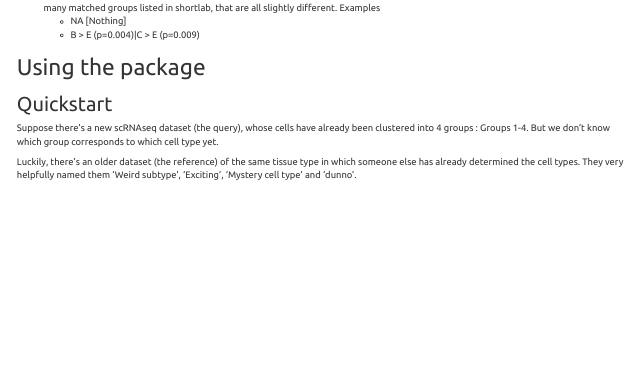
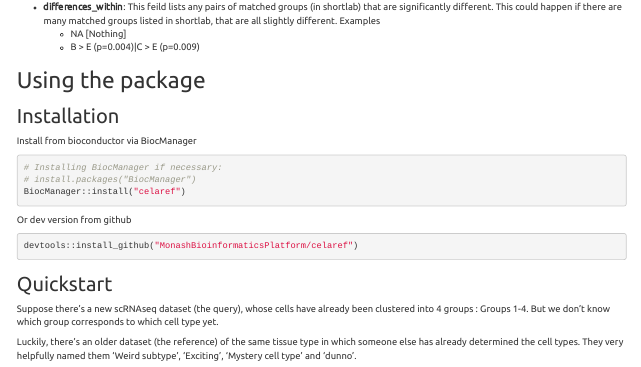
Before and after one commit to MonashBioinformaticsPlatform/celaref, an R Markdown document (vignettes/celaref_doco.Rmd): the page in a window 1100 px wide, from 4250 px down before the commit and from 4260 px down after it. Rendered offline with R 4.5, knitr and Pandoc, with nearby package versions; some code elsewhere in the file could not run offline.

Commit message:
doco installation, sessionInfo

````diff
--- a/vignettes/celaref_doco.Rmd
+++ b/vignettes/celaref_doco.Rmd
@@ -301,6 +301,19 @@ matched groups listed in shortlab, that are all slightly different. Examples
 
 # Using the package
 
+## Installation
+
+Install from bioconductor via BiocManager
+```{r eval=FALSE}
+# Installing BiocManager if necessary:
+# install.packages("BiocManager")
+BiocManager::install("celaref")
+```
+
+Or dev version from github
+```{r eval=FALSE}
+devtools::install_github("MonashBioinformaticsPlatform/celaref")
+```
 
 ## Quickstart
 
````
Also changed, not shown: vignettes/celaref_doco.Rmd (6 more changed lines).
